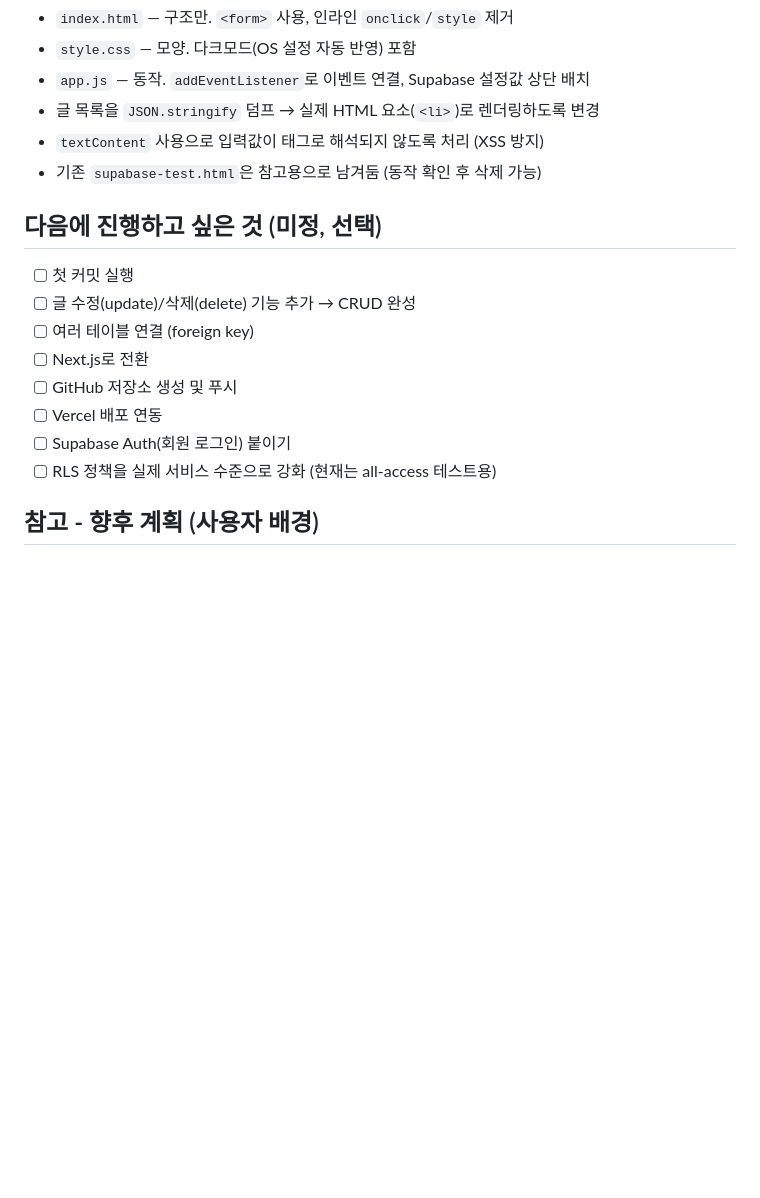
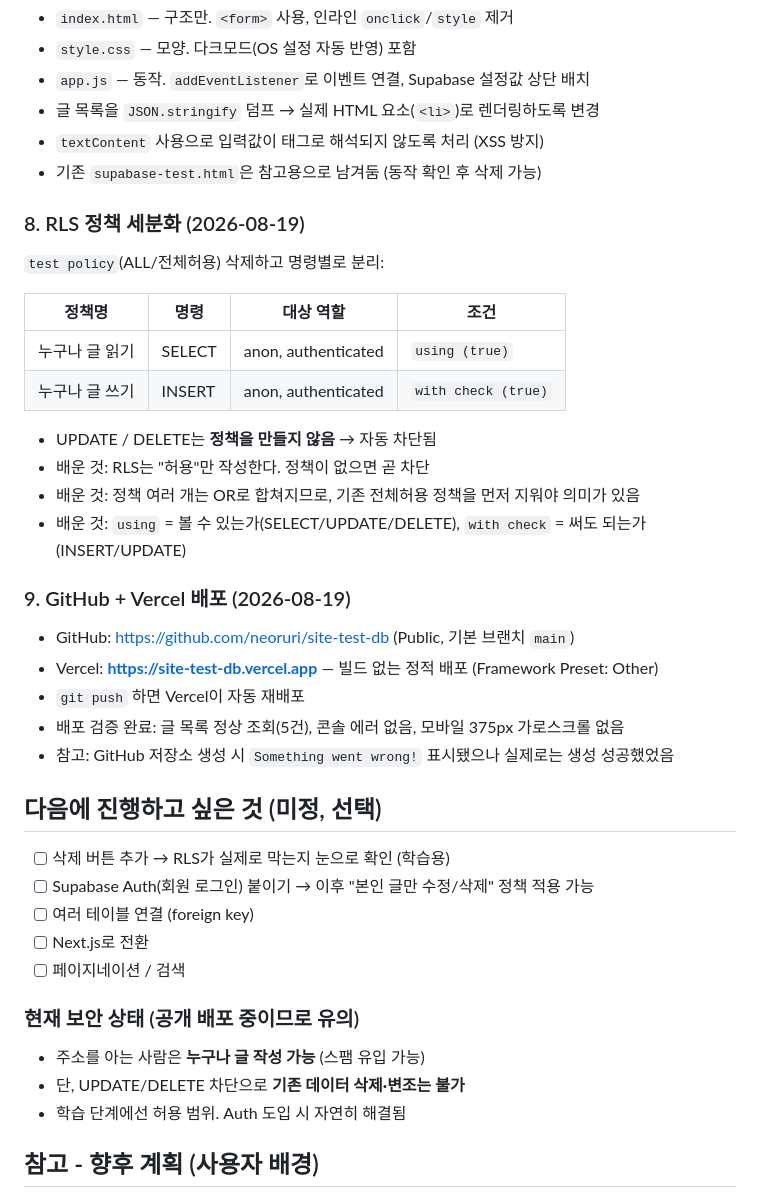
Before and after one commit to neoruri/site-test-db, a Markdown page: progress-summary.md, the part around the change. GitHub-like rendering; blank space fills up the shorter version.

Commit message:
Record RLS policy split and GitHub/Vercel deployment in project docs
Co-Authored-By: Claude Opus 5 <noreply@anthropic.com>

```diff
--- a/progress-summary.md
+++ b/progress-summary.md
@@ -53,15 +53,37 @@
 - `textContent` 사용으로 입력값이 태그로 해석되지 않도록 처리 (XSS 방지)
 - 기존 `supabase-test.html`은 참고용으로 남겨둠 (동작 확인 후 삭제 가능)
 
+### 8. RLS 정책 세분화 (2026-08-19)
+`test policy`(ALL/전체허용) 삭제하고 명령별로 분리:
+
+| 정책명 | 명령 | 대상 역할 | 조건 |
+|---|---|---|---|
+| 누구나 글 읽기 | SELECT | anon, authenticated | `using (true)` |
+| 누구나 글 쓰기 | INSERT | anon, authenticated | `with check (true)` |
+
+- UPDATE / DELETE는 **정책을 만들지 않음** → 자동 차단됨
+- 배운 것: RLS는 "허용"만 작성한다. 정책이 없으면 곧 차단
+- 배운 것: 정책 여러 개는 OR로 합쳐지므로, 기존 전체허용 정책을 먼저 지워야 의미가 있음
+- 배운 것: `using` = 볼 수 있는가(SELECT/UPDATE/DELETE), `with check` = 써도 되는가(INSERT/UPDATE)
+
+### 9. GitHub + Vercel 배포 (2026-08-19)
+- GitHub: https://github.com/neoruri/site-test-db (Public, 기본 브랜치 `main`)
+- Vercel: **https://site-test-db.vercel.app** — 빌드 없는 정적 배포 (Framework Preset: Other)
+- `git push` 하면 Vercel이 자동 재배포
+- 배포 검증 완료: 글 목록 정상 조회(5건), 콘솔 에러 없음, 모바일 375px 가로스크롤 없음
+- 참고: GitHub 저장소 생성 시 `Something went wrong!` 표시됐으나 실제로는 생성 성공했었음
+
 ## 다음에 진행하고 싶은 것 (미정, 선택)
-- [ ] 첫 커밋 실행
-- [ ] 글 수정(update)/삭제(delete) 기능 추가 → CRUD 완성
+- [ ] 삭제 버튼 추가 → RLS가 실제로 막는지 눈으로 확인 (학습용)
+- [ ] Supabase Auth(회원 로그인) 붙이기 → 이후 "본인 글만 수정/삭제" 정책 적용 가능
 - [ ] 여러 테이블 연결 (foreign key)
 - [ ] Next.js로 전환
-- [ ] GitHub 저장소 생성 및 푸시
-- [ ] Vercel 배포 연동
-- [ ] Supabase Auth(회원 로그인) 붙이기
-- [ ] RLS 정책을 실제 서비스 수준으로 강화 (현재는 all-access 테스트용)
+- [ ] 페이지네이션 / 검색
+
+### 현재 보안 상태 (공개 배포 중이므로 유의)
+- 주소를 아는 사람은 **누구나 글 작성 가능** (스팸 유입 가능)
+- 단, UPDATE/DELETE 차단으로 **기존 데이터 삭제·변조는 불가**
+- 학습 단계에선 허용 범위. Auth 도입 시 자연히 해결됨
 
 ## 참고 - 향후 계획 (사용자 배경)
 - 카페24 기반 몰 시스템(미즈톡톡) 운영 중, 이번 학습은 별도 사이트 신규 구축 목적
```
Also changed, not shown: CLAUDE.md (+24 -5 lines).
